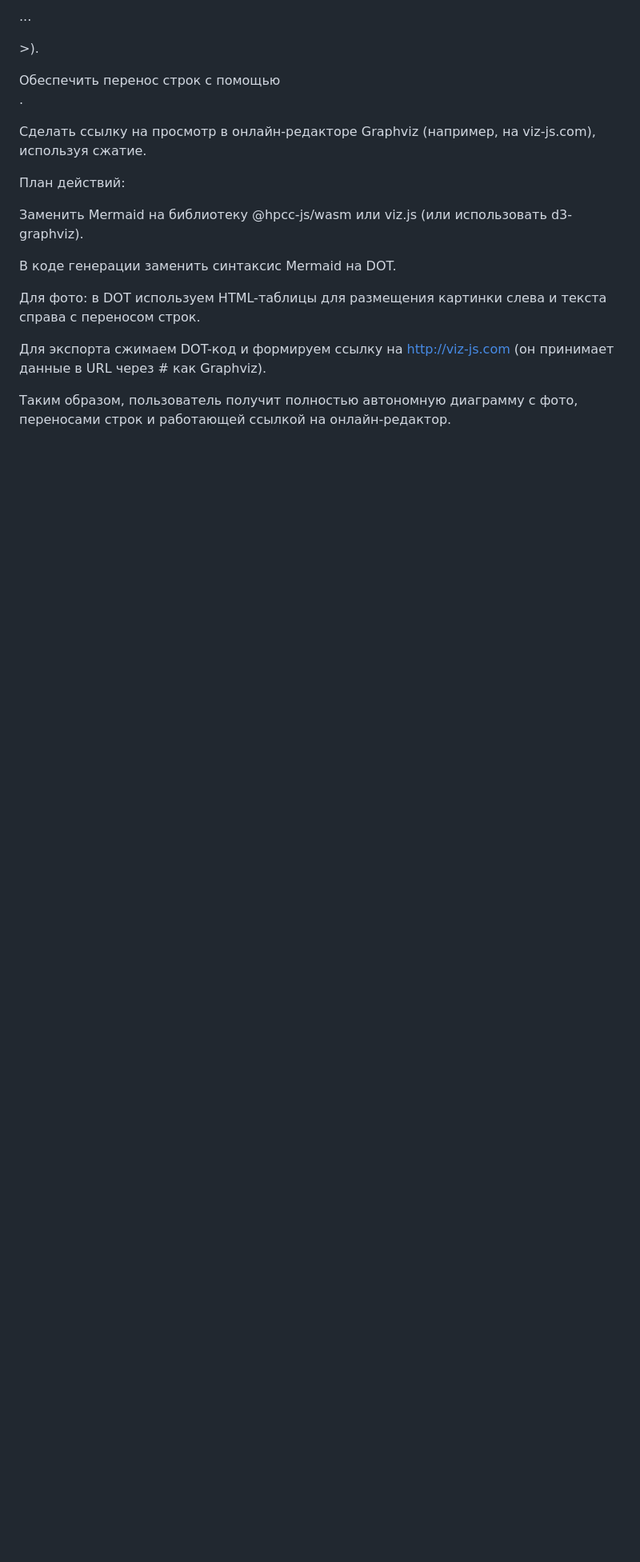
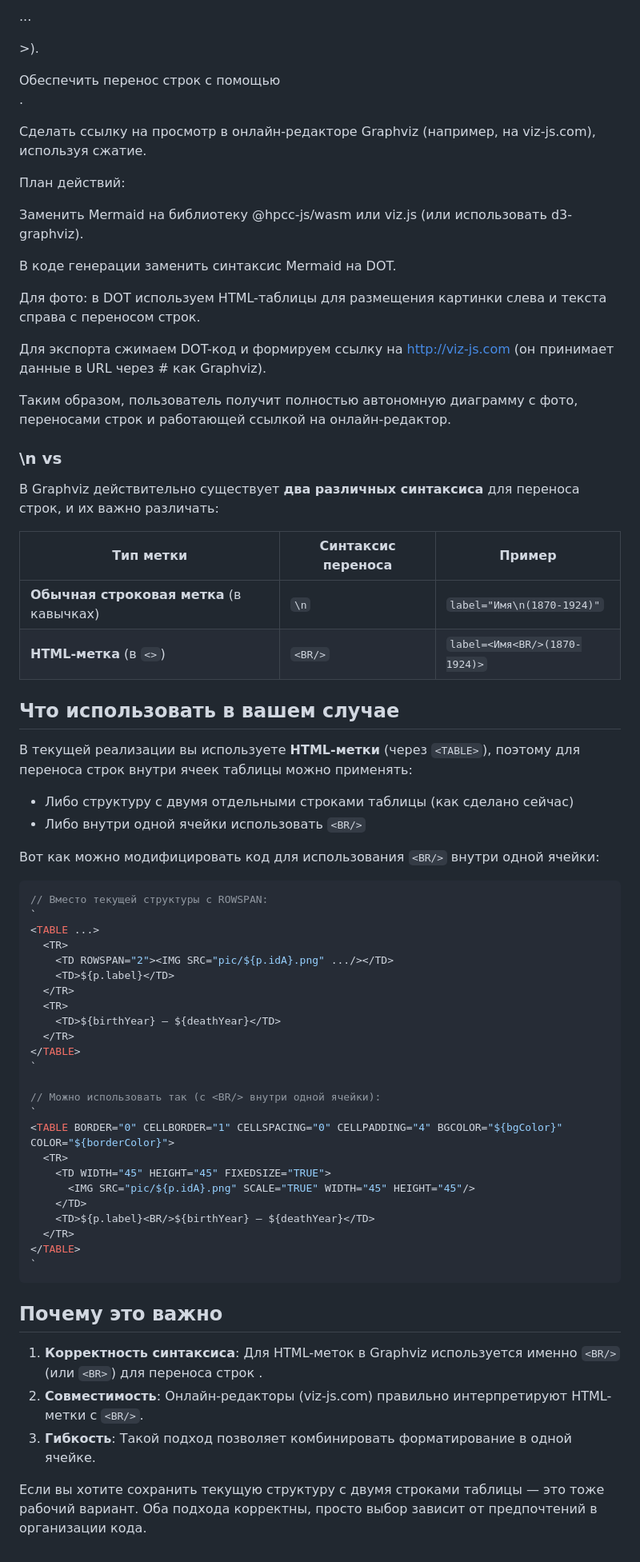
Before and after one commit to bpmbpm/family-tree, a Markdown page: ver1/start/start4.md, the part around the change. Shown at 80% size. Rendered like a GitHub page; blank space fills up the shorter version.

````diff
--- a/ver1/start/start4.md
+++ b/ver1/start/start4.md
@@ -46,3 +46,54 @@
 Для экспорта сжимаем DOT-код и формируем ссылку на http://viz-js.com (он принимает данные в URL через # как Graphviz).
 
 Таким образом, пользователь получит полностью автономную диаграмму с фото, переносами строк и работающей ссылкой на онлайн-редактор.
+
+### \n vs <BR/>
+В Graphviz действительно существует **два различных синтаксиса** для переноса строк, и их важно различать:
+
+| Тип метки | Синтаксис переноса | Пример |
+|-----------|-------------------|--------|
+| **Обычная строковая метка** (в кавычках) | `\n` | `label="Имя\n(1870-1924)"`  |
+| **HTML-метка** (в `<>`) | `<BR/>` | `label=<Имя<BR/>(1870-1924)>`  |
+
+## Что использовать в вашем случае
+
+В текущей реализации вы используете **HTML-метки** (через `<TABLE>`), поэтому для переноса строк внутри ячеек таблицы можно применять:
+- Либо структуру с двумя отдельными строками таблицы (как сделано сейчас)
+- Либо внутри одной ячейки использовать `<BR/>`
+
+Вот как можно модифицировать код для использования `<BR/>` внутри одной ячейки:
+
+```javascript
+// Вместо текущей структуры с ROWSPAN:
+`
+<TABLE ...>
+  <TR>
+    <TD ROWSPAN="2"><IMG SRC="pic/${p.idA}.png" .../></TD>
+    <TD>${p.label}</TD>
+  </TR>
+  <TR>
+    <TD>${birthYear} – ${deathYear}</TD>
+  </TR>
+</TABLE>
+`
+
+// Можно использовать так (с <BR/> внутри одной ячейки):
+`
+<TABLE BORDER="0" CELLBORDER="1" CELLSPACING="0" CELLPADDING="4" BGCOLOR="${bgColor}" COLOR="${borderColor}">
+  <TR>
+    <TD WIDTH="45" HEIGHT="45" FIXEDSIZE="TRUE">
+      <IMG SRC="pic/${p.idA}.png" SCALE="TRUE" WIDTH="45" HEIGHT="45"/>
+    </TD>
+    <TD>${p.label}<BR/>${birthYear} – ${deathYear}</TD>
+  </TR>
+</TABLE>
+`
+```
+
+## Почему это важно
+
+1. **Корректность синтаксиса**: Для HTML-меток в Graphviz используется именно `<BR/>` (или `<BR>`) для переноса строк .
+2. **Совместимость**: Онлайн-редакторы (viz-js.com) правильно интерпретируют HTML-метки с `<BR/>`.
+3. **Гибкость**: Такой подход позволяет комбинировать форматирование в одной ячейке.
+
+Если вы хотите сохранить текущую структуру с двумя строками таблицы — это тоже рабочий вариант. Оба подхода корректны, просто выбор зависит от предпочтений в организации кода.
````
